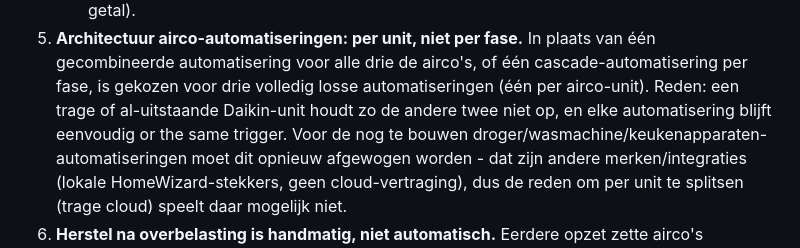
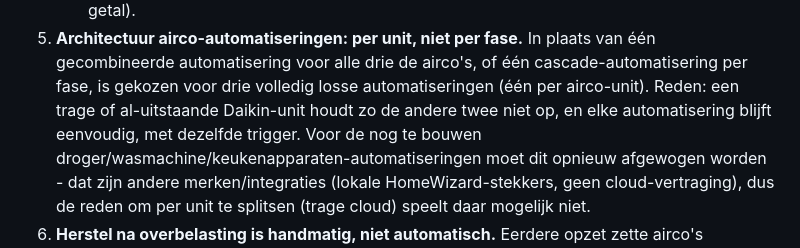
Before and after one commit to V3L-26/V3L_Homewizard, a Markdown page: home-assistant/planning/overbelasting-uitbreiding.md, the part around the change. Drawn GitHub-style.

Commit message:
Typefout rechtzetten in planningsdocument
Co-Authored-By: Claude Sonnet 5 <noreply@anthropic.com>
Claude-Session: https://claude.ai/code/session_018CP6wTay6LU4aQCzTK8jzJ

```diff
--- a/home-assistant/planning/overbelasting-uitbreiding.md
+++ b/home-assistant/planning/overbelasting-uitbreiding.md
@@ -66,7 +66,7 @@ bevindingen:
    of één cascade-automatisering per fase, is gekozen voor drie volledig
    losse automatiseringen (één per airco-unit). Reden: een trage of
    al-uitstaande Daikin-unit houdt zo de andere twee niet op, en elke
-   automatisering blijft eenvoudig or the same trigger. Voor de nog te
+   automatisering blijft eenvoudig, met dezelfde trigger. Voor de nog te
    bouwen droger/wasmachine/keukenapparaten-automatiseringen moet dit
    opnieuw afgewogen worden - dat zijn andere merken/integraties (lokale
    HomeWizard-stekkers, geen cloud-vertraging), dus de reden om per unit
```
